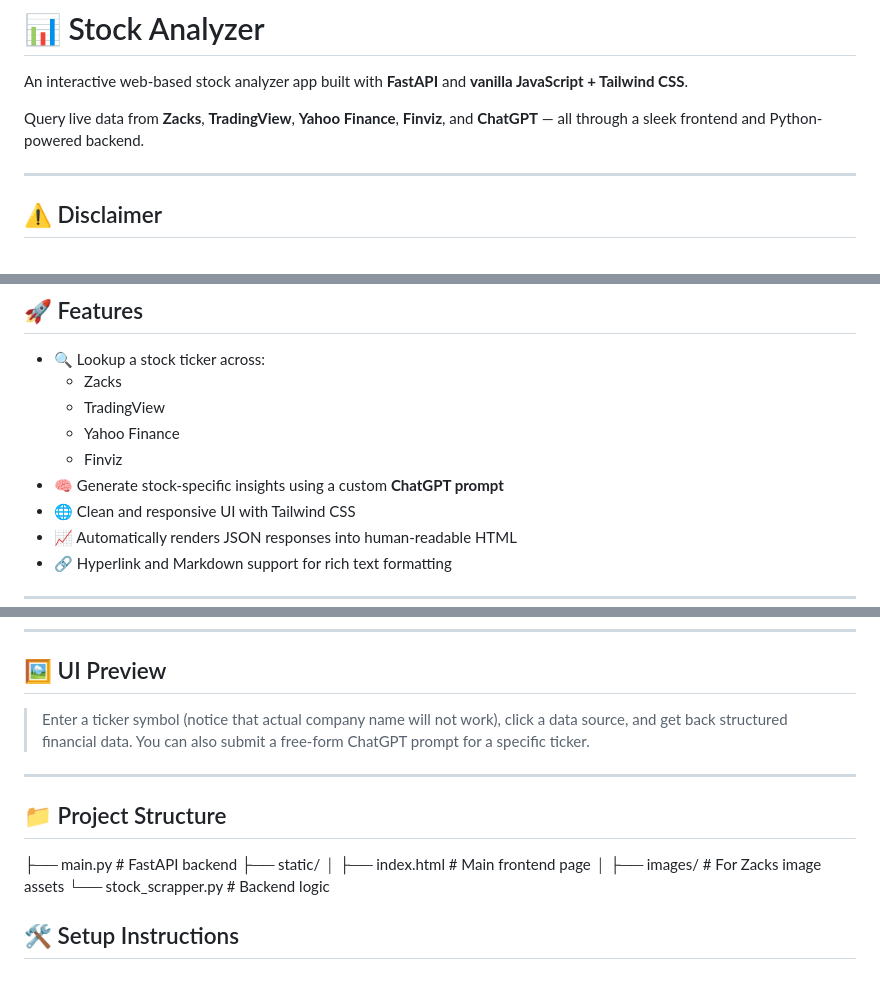
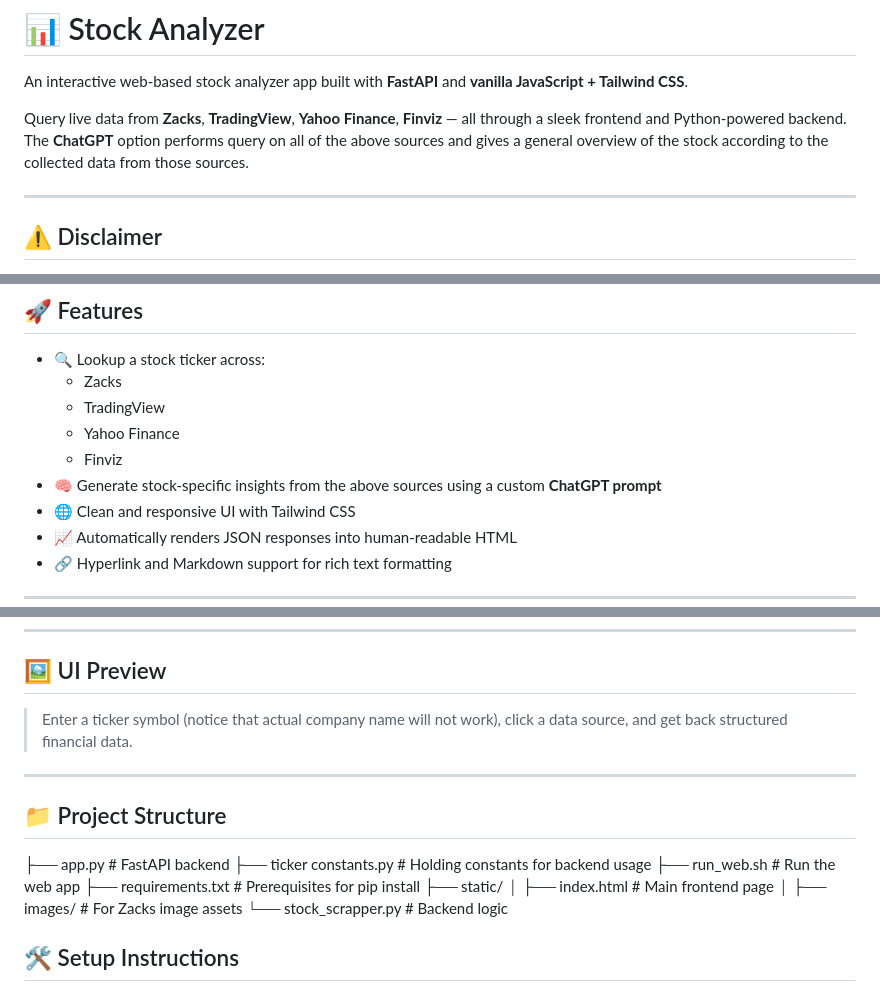
Before and after one commit to omerwer/Personal-projects, a Markdown page: python/stocks-analysis/README.md, 3 parts joined by grey strips. GitHub-like rendering.

```diff
--- a/python/stocks-analysis/README.md
+++ b/python/stocks-analysis/README.md
@@ -2,7 +2,8 @@
 
 An interactive web-based stock analyzer app built with **FastAPI** and **vanilla JavaScript + Tailwind CSS**.
 
-Query live data from **Zacks**, **TradingView**, **Yahoo Finance**, **Finviz**, and **ChatGPT** — all through a sleek frontend and Python-powered backend.
+Query live data from **Zacks**, **TradingView**, **Yahoo Finance**, **Finviz** — all through a sleek frontend and Python-powered backend.<br/>
+The **ChatGPT** option performs query on all of the above sources and gives a general overview of the stock according to the collected data from those sources.
 
 ---
 
@@ -36,7 +37,7 @@ Always conduct your own research and consult a licensed financial advisor before
   - TradingView
   - Yahoo Finance
   - Finviz
-- 🧠 Generate stock-specific insights using a custom **ChatGPT prompt**
+- 🧠 Generate stock-specific insights from the above sources using a custom **ChatGPT prompt**
 - 🌐 Clean and responsive UI with Tailwind CSS
 - 📈 Automatically renders JSON responses into human-readable HTML
 - 🔗 Hyperlink and Markdown support for rich text formatting
@@ -70,13 +71,16 @@ Always conduct your own research and consult a licensed financial advisor before
 
 ## 🖼️ UI Preview
 
-> Enter a ticker symbol (notice that actual company name will not work), click a data source, and get back structured financial data. You can also submit a free-form ChatGPT prompt for a specific ticker.
+> Enter a ticker symbol (notice that actual company name will not work), click a data source, and get back structured financial data.
 
 ---
 
 ## 📁 Project Structure
 
-├── main.py # FastAPI backend </br>
+├── app.py # FastAPI backend </br>
+├── ticker constants.py # Holding constants for backend usage </br>
+├── run_web.sh # Run the web app </br>
+├── requirements.txt # Prerequisites for pip install </br>
 ├── static/</br>
 │ ├── index.html # Main frontend page </br>
 │ ├── images/ # For Zacks image assets </br>
```
